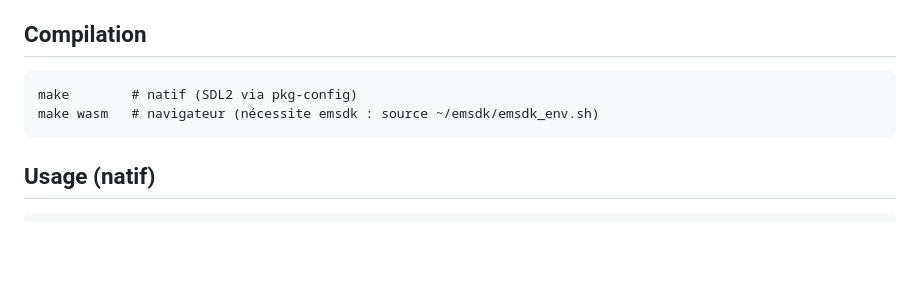
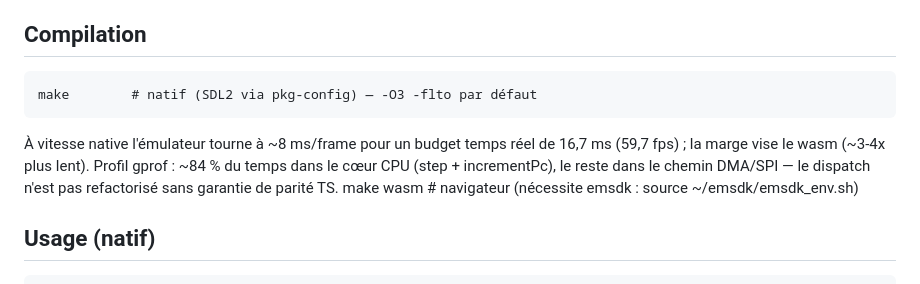
Before and after one commit to r043v/gm0, a Markdown page: tools/meta-emu-sdl/README.md, the part around the change. Drawn GitHub-style; blank space fills up the shorter version.

Commit message:
meta-emu-sdl : note de profil et marge temps réel dans le README

```diff
--- a/tools/meta-emu-sdl/README.md
+++ b/tools/meta-emu-sdl/README.md
@@ -56,7 +56,13 @@ métadonnées sont ignorés, le programme est flashé).
 
 ## Compilation
 
-    make        # natif (SDL2 via pkg-config)
+    make        # natif (SDL2 via pkg-config) — -O3 -flto par défaut
+
+À vitesse native l'émulateur tourne à ~8 ms/frame pour un budget temps
+réel de 16,7 ms (59,7 fps) ; la marge vise le wasm (~3-4x plus lent).
+Profil gprof : ~84 % du temps dans le cœur CPU (step + incrementPc),
+le reste dans le chemin DMA/SPI — le dispatch n'est pas refactorisé
+sans garantie de parité TS.
     make wasm   # navigateur (nécessite emsdk : source ~/emsdk/emsdk_env.sh)
 
 ## Usage (natif)
```
